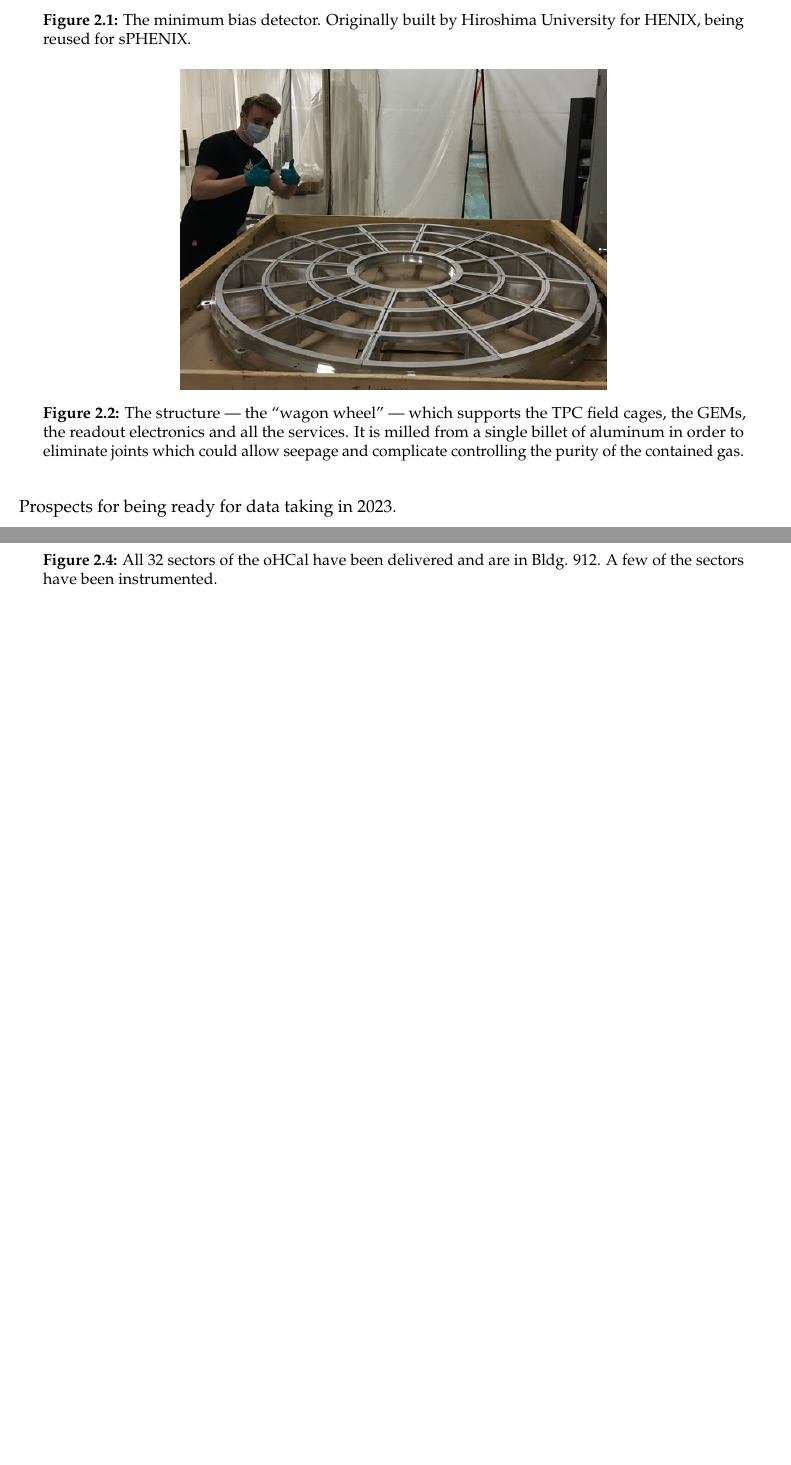
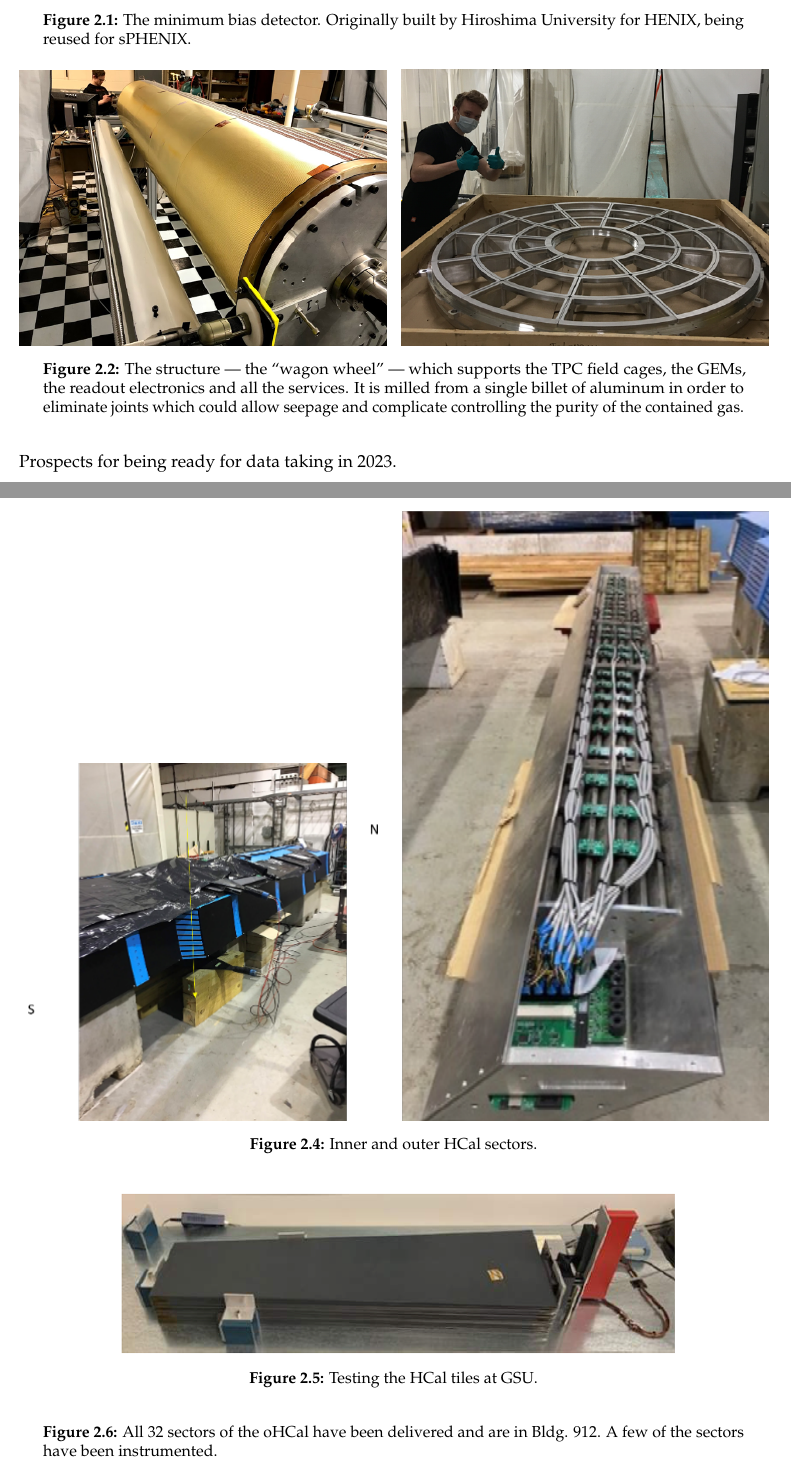
Before and after one commit to davidmorrison/sPHENIX_BUP_2020, a LaTeX book (main.tex, which reads project.tex): two parts of pages 10 and 11 of 47 before the commit and two parts of pages 10 and 12 of 49 after it, joined at a grey line, cut so that both start at the same text, the shorter picture padded with empty space. Compiled offline with pdfLaTeX.

Commit message:
HCal figures

```diff
--- a/project.tex
+++ b/project.tex
@@ -37,7 +37,9 @@ The sPHENIX MIE received CD-1/3A approval in August 2018.  A memo from DOE
 
 \begin{figure}[hbt!]
   \centering
-  \includegraphics{wagonwheel}
+  \includegraphics[width=0.49\linewidth]{innerfieldcage}
+  \hfill
+  \includegraphics[width=0.49\linewidth]{wagonwheel}
   \caption{The structure --- the ``wagon wheel'' ---  which supports
     the TPC field cages, the GEMs, the readout electronics and all the
     services.  It is milled from a single billet of aluminum in order to
@@ -54,5 +56,21 @@ The sPHENIX MIE received CD-1/3A approval in August 2018.  A memo from DOE
   \caption{The EMCal blocks and the assembled EMCal Sector ``0''.}
   \label{fig:emcal}
+\end{figure}
+
+\begin{figure}[hbt!]
+  \centering
+  \includegraphics[width=0.49\linewidth]{ohcalsector}
+  \hfill
+  \includegraphics[width=0.49\linewidth]{ihcalsector}
+  \caption{Inner and outer HCal sectors.}
+  \label{fig:hcal}
+\end{figure}
+
+\begin{figure}[hbt!]
+  \centering
+  \includegraphics[width=0.75\linewidth]{tiletesting}
+  \caption{Testing the HCal tiles at GSU.}
+  \label{fig:tiletesting}
 \end{figure}
 
 
```
Also changed, not shown: figs/ihcalsector.png (added), figs/ohcalsector.png (added), figs/tiletesting.png (added), project.tex (4 more changed lines).
